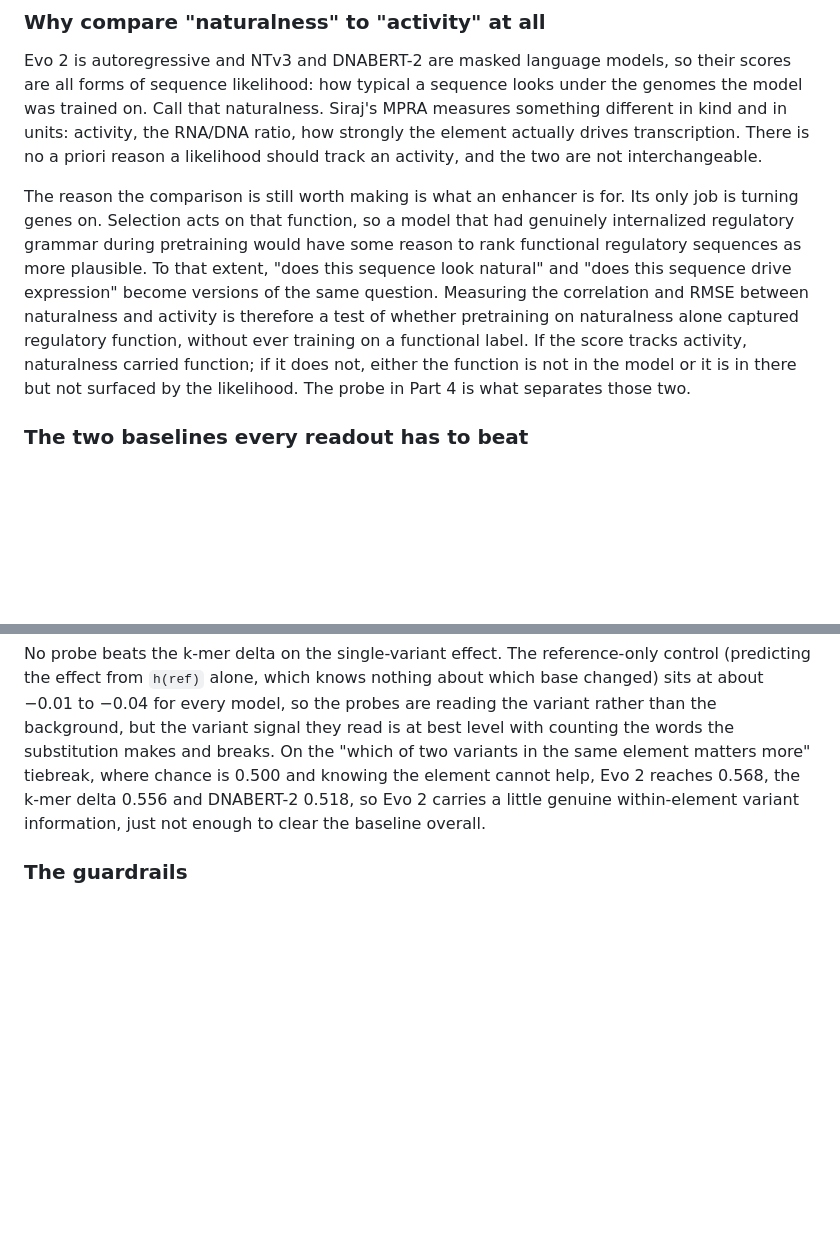
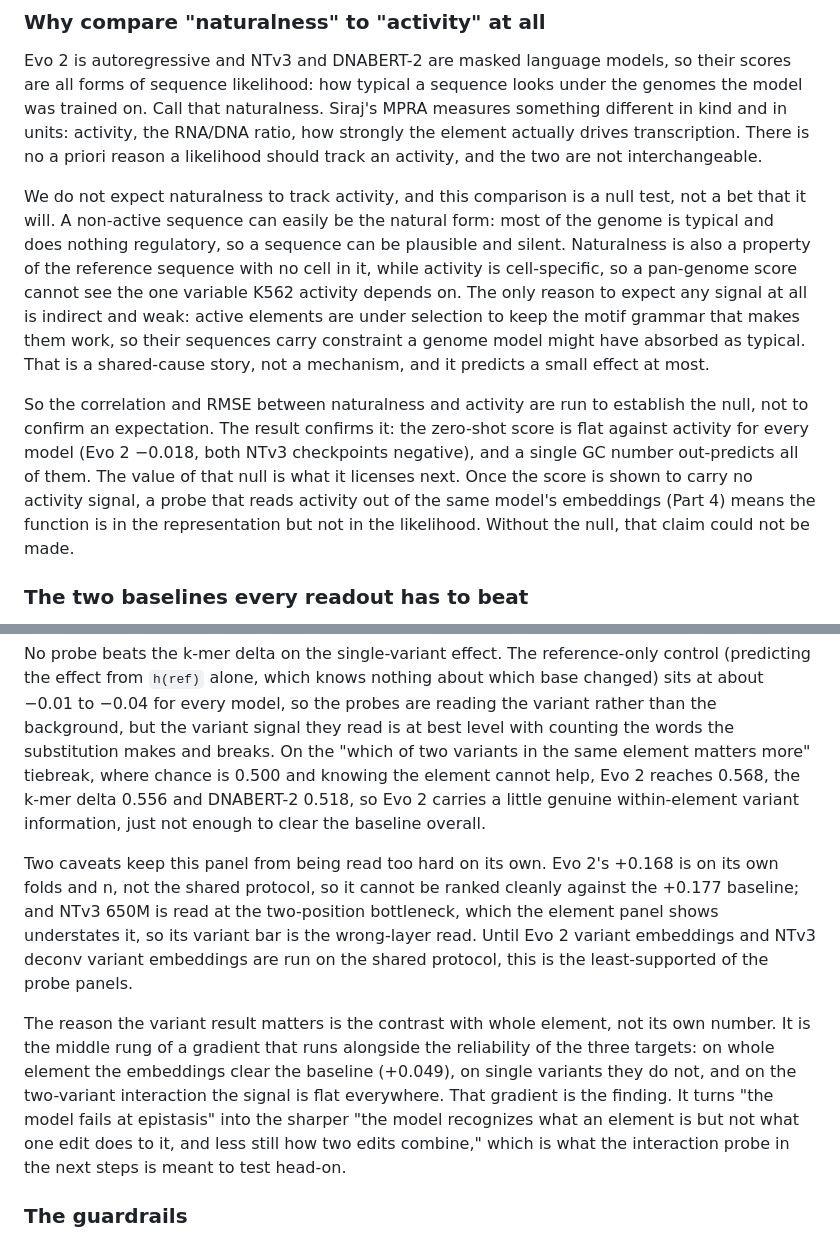
Before and after one commit to soleilwizman/evalingevo, a Markdown page: README.md, 2 parts joined by grey strips. Drawn GitHub-style; blank space fills up the shorter version.

Commit message:
Frame the naturalness comparison as a null and sharpen the variant result
The naturalness-vs-activity section now states plainly that it is a null test,
not an expectation: a non-active sequence can be the natural form, naturalness
has no cell while activity is cell-specific, and the only reason to expect any
signal is a weak selection-mediated shared cause. The value of the null is that
it licenses the embedding-probe claim in Part 4.

The single-variant probe subsection now flags that its own numbers are the
least-supported panel (Evo 2 off-protocol, NTv3 650M read at the bottleneck) and
frames the result as the middle rung of the whole-element / variant / interaction
gradient, which is the actual finding rather than the standalone number.

Co-Authored-By: Claude Opus 4.8 <noreply@anthropic.com>
Claude-Session: https://claude.ai/code/session_01GUHE81KbhX6RXiAHvwhJBD

```diff
--- a/README.md
+++ b/README.md
@@ -190,17 +190,25 @@ how strongly the element actually drives transcription. There is no a priori
 reason a likelihood should track an activity, and the two are not
 interchangeable.
 
-The reason the comparison is still worth making is what an enhancer is for. Its
-only job is turning genes on. Selection acts on that function, so a model that
-had genuinely internalized regulatory grammar during pretraining would have
-some reason to rank functional regulatory sequences as more plausible. To that
-extent, "does this sequence look natural" and "does this sequence drive
-expression" become versions of the same question. Measuring the correlation and
-RMSE between naturalness and activity is therefore a test of whether pretraining
-on naturalness alone captured regulatory function, without ever training on a
-functional label. If the score tracks activity, naturalness carried function; if
-it does not, either the function is not in the model or it is in there but not
-surfaced by the likelihood. The probe in Part 4 is what separates those two.
+We do not expect naturalness to track activity, and this comparison is a null
+test, not a bet that it will. A non-active sequence can easily be the natural
+form: most of the genome is typical and does nothing regulatory, so a sequence
+can be plausible and silent. Naturalness is also a property of the reference
+sequence with no cell in it, while activity is cell-specific, so a pan-genome
+score cannot see the one variable K562 activity depends on. The only reason to
+expect any signal at all is indirect and weak: active elements are under
+selection to keep the motif grammar that makes them work, so their sequences
+carry constraint a genome model might have absorbed as typical. That is a
+shared-cause story, not a mechanism, and it predicts a small effect at most.
+
+So the correlation and RMSE between naturalness and activity are run to
+establish the null, not to confirm an expectation. The result confirms it: the
+zero-shot score is flat against activity for every model (Evo 2 −0.018, both
+NTv3 checkpoints negative), and a single GC number out-predicts all of them. The
+value of that null is what it licenses next. Once the score is shown to carry no
+activity signal, a probe that reads activity out of the same model's embeddings
+(Part 4) means the function is in the representation but not in the likelihood.
+Without the null, that claim could not be made.
 
 ### The two baselines every readout has to beat
 
@@ -385,6 +393,24 @@ reaches 0.568, the k-mer delta 0.556 and DNABERT-2 0.518, so Evo 2 carries a
 little genuine within-element variant information, just not enough to clear the
 baseline overall.
 
+Two caveats keep this panel from being read too hard on its own. Evo 2's +0.168
+is on its own folds and n, not the shared protocol, so it cannot be ranked
+cleanly against the +0.177 baseline; and NTv3 650M is read at the two-position
+bottleneck, which the element panel shows understates it, so its variant bar is
+the wrong-layer read. Until Evo 2 variant embeddings and NTv3 deconv variant
+embeddings are run on the shared protocol, this is the least-supported of the
+probe panels.
+
+The reason the variant result matters is the contrast with whole element, not
+its own number. It is the middle rung of a gradient that runs alongside the
+reliability of the three targets: on whole element the embeddings clear the
+baseline (+0.049), on single variants they do not, and on the two-variant
+interaction the signal is flat everywhere. That gradient is the finding. It turns
+"the model fails at epistasis" into the sharper "the model recognizes what an
+element is but not what one edit does to it, and less still how two edits
+combine," which is what the interaction probe in the next steps is meant to test
+head-on.
+
 ### The guardrails
 
 Two checks run by default so a lucky draw is not mistaken for a result. When a
```
